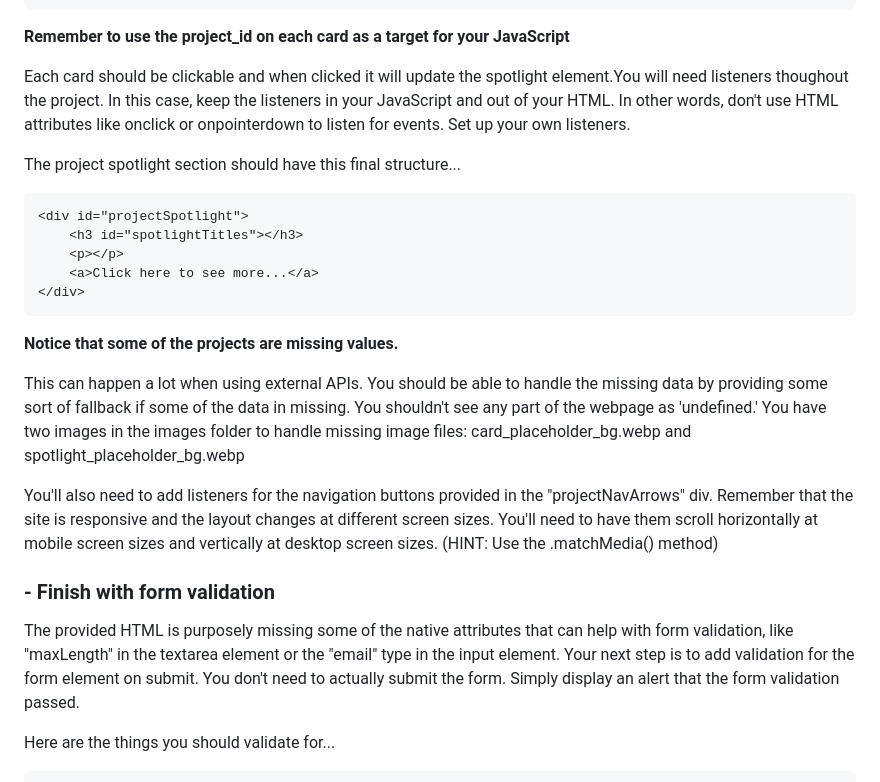
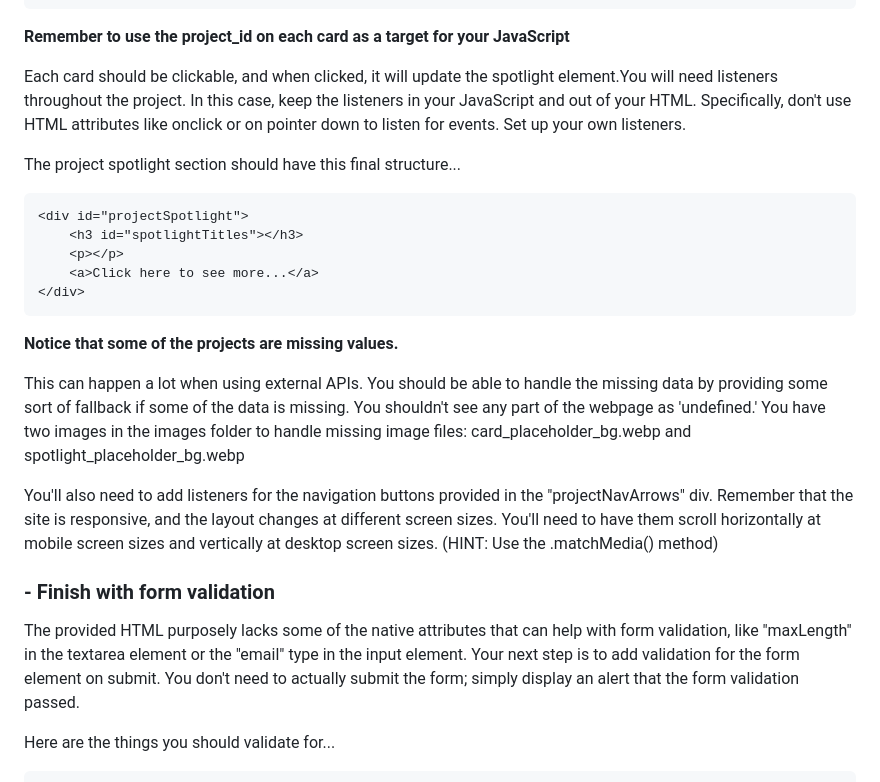
Before and after one commit to veselinn16/udacity-fend-c3-project, a Markdown page: README.md, the part around the change printed below. GitHub-like rendering.

````diff
--- a/README.md
+++ b/README.md
@@ -61,7 +61,7 @@ Using any combination of loops and methods you need, create cards with this basi
 ```
 **Remember to use the project_id on each card as a target for your JavaScript**
 
-Each card should be clickable and when clicked it will update the spotlight element.You will need listeners thoughout the project. In this case, keep the listeners in your JavaScript and out of your HTML. In other words, don't use HTML attributes like onclick or onpointerdown to listen for events. Set up your own listeners.
+Each card should be clickable, and when clicked, it will update the spotlight element.You will need listeners throughout the project. In this case, keep the listeners in your JavaScript and out of your HTML. Specifically, don't use HTML attributes like onclick or on pointer down to listen for events. Set up your own listeners.
 
 The project spotlight section should have this final structure...
 ```
@@ -74,13 +74,13 @@ The project spotlight section should have this final structure...
 
 **Notice that some of the projects are missing values.**
 
-This can happen a lot when using external APIs. You should be able to handle the missing data by providing some sort of fallback if some of the data in missing. You shouldn't see any part of the webpage as 'undefined.' You have two images in the images folder to handle missing image files: card_placeholder_bg.webp and spotlight_placeholder_bg.webp
+This can happen a lot when using external APIs. You should be able to handle the missing data by providing some sort of fallback if some of the data is missing. You shouldn't see any part of the webpage as 'undefined.' You have two images in the images folder to handle missing image files: card_placeholder_bg.webp and spotlight_placeholder_bg.webp
 
-You'll also need to add listeners for the navigation buttons provided in the "projectNavArrows" div. Remember that the site is responsive and the layout changes at different screen sizes. You'll need to have them scroll horizontally at mobile screen sizes and vertically at desktop screen sizes. (HINT: Use the .matchMedia() method)
+You'll also need to add listeners for the navigation buttons provided in the "projectNavArrows" div. Remember that the site is responsive, and the layout changes at different screen sizes. You'll need to have them scroll horizontally at mobile screen sizes and vertically at desktop screen sizes. (HINT: Use the .matchMedia() method)
 
 ### - Finish with form validation
 
-The provided HTML is purposely missing some of the native attributes that can help with form validation, like "maxLength" in the textarea element or the "email" type in the input element. Your next step is to add validation for the form element on submit. You don't need to actually submit the form. Simply display an alert that the form validation passed.
+The provided HTML purposely lacks some of the native attributes that can help with form validation, like "maxLength" in the textarea element or the "email" type in the input element. Your next step is to add validation for the form element on submit. You don't need to actually submit the form; simply display an alert that the form validation passed.
 
 Here are the things you should validate for...
 ```
````
Also changed, not shown: other parts of README.md (+9 -9 lines).
